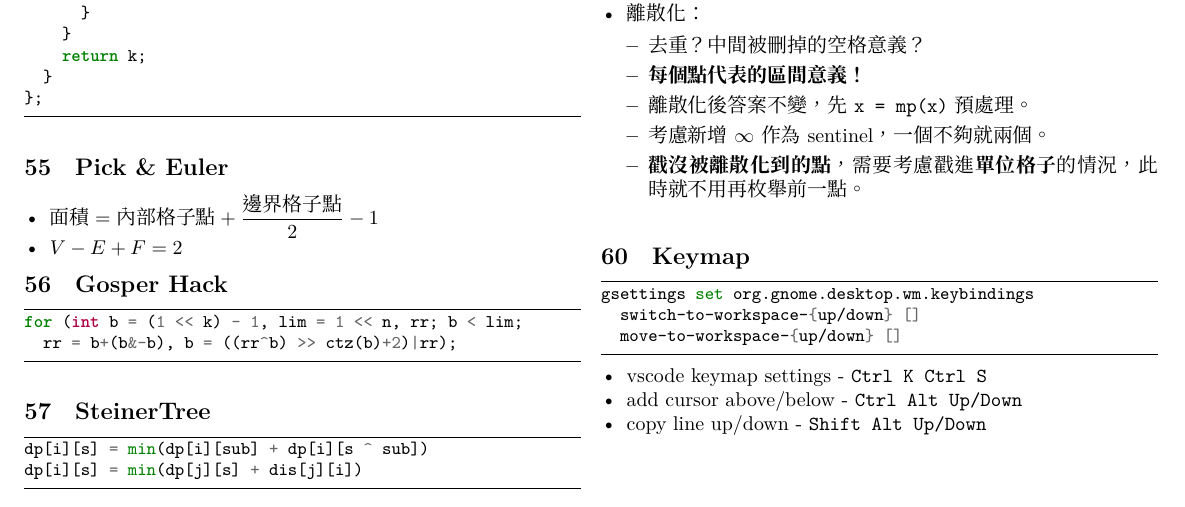
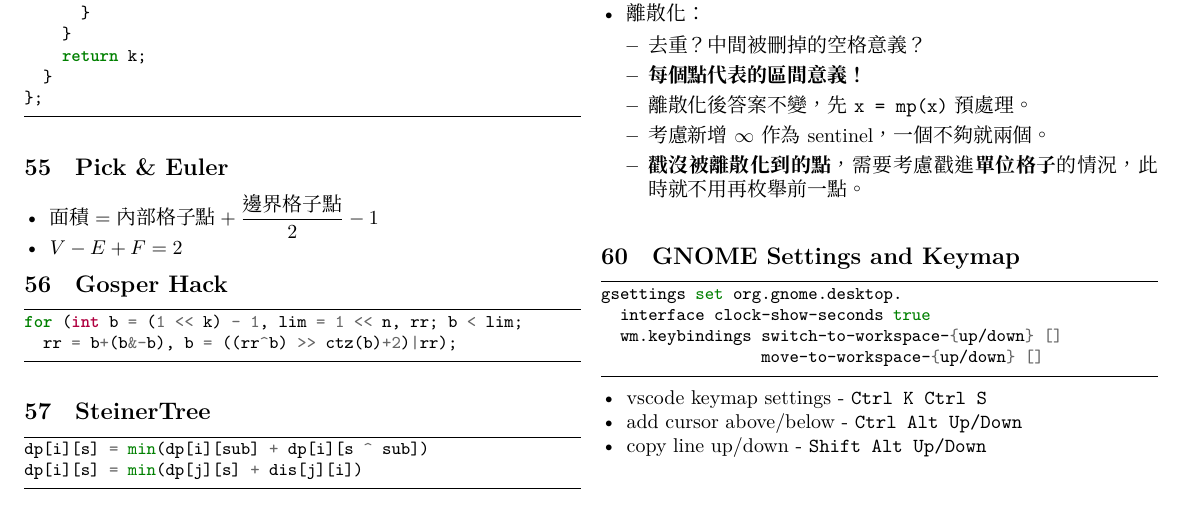
Before and after one commit to ericshen19555/TLE_unreadable_cpp_black_magic, a LaTeX document (競程模板.tex): part of page 14 of 14, cut so that both start at the same text. Compiled offline with XeLaTeX.

Commit message:
add: gnome show seconds

```diff
--- a/競程模板.tex
+++ b/競程模板.tex
@@ -2106,12 +2106,13 @@ def slide(arr, k, func):
   \end{itemize}
 \end{itemize}
 
-\section{Keymap}
+\section{GNOME Settings and Keymap}
 
 \begin{minted}{bash}
-gsettings set org.gnome.desktop.wm.keybindings
-  switch-to-workspace-{up/down} []
-  move-to-workspace-{up/down} []
+gsettings set org.gnome.desktop.
+  interface clock-show-seconds true
+  wm.keybindings switch-to-workspace-{up/down} []
+                 move-to-workspace-{up/down} []
 \end{minted}
 
 \begin{itemize}[tight_item]
```
